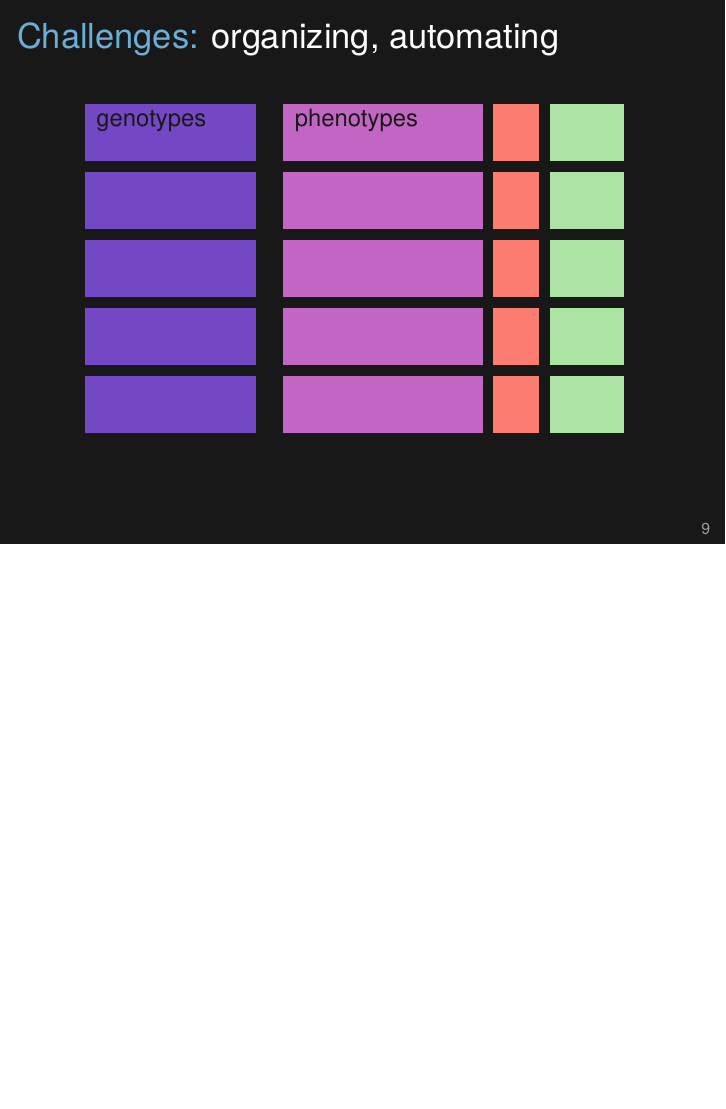
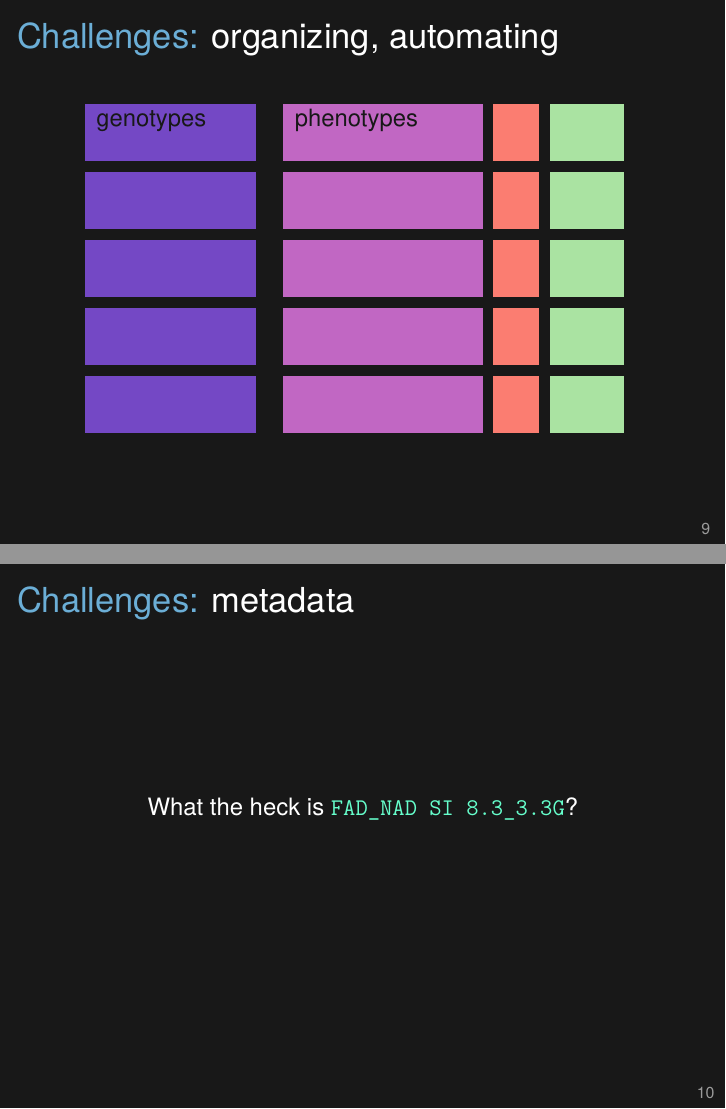
Before and after one commit to kbroman/Talk_UCSF2018, LaTeX slides (rqtl2.tex): page 16 of 34 before the commit and pages 16 and 17 of 35 after it, the two joined at a grey line, the shorter picture padded with empty space. Compiled offline with XeLaTeX.

Commit message:
Add slide about metadata

```diff
--- a/rqtl2.tex
+++ b/rqtl2.tex
@@ -121,6 +121,14 @@
 \only<5>{\figw{Figs/batches_fig5.pdf}{1.0}}
 \only<6>{\figw{Figs/batches_fig6.pdf}{1.0}}
 \only<7>{\figw{Figs/batches_fig7.pdf}{1.0}}
+
+\end{frame}
+
+
+\begin{frame}[c]{Challenges: {\color{foreground} metadata}}
+
+
+  \centerline{What the heck is {\hilit \tt FAD\_NAD SI 8.3\_3.3G}?}
 
 \end{frame}
 
```
